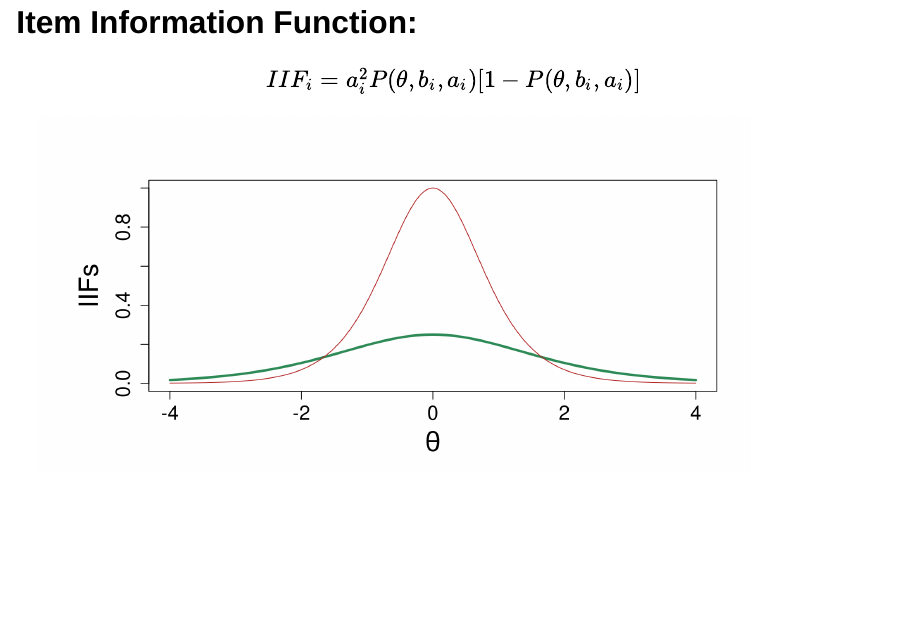
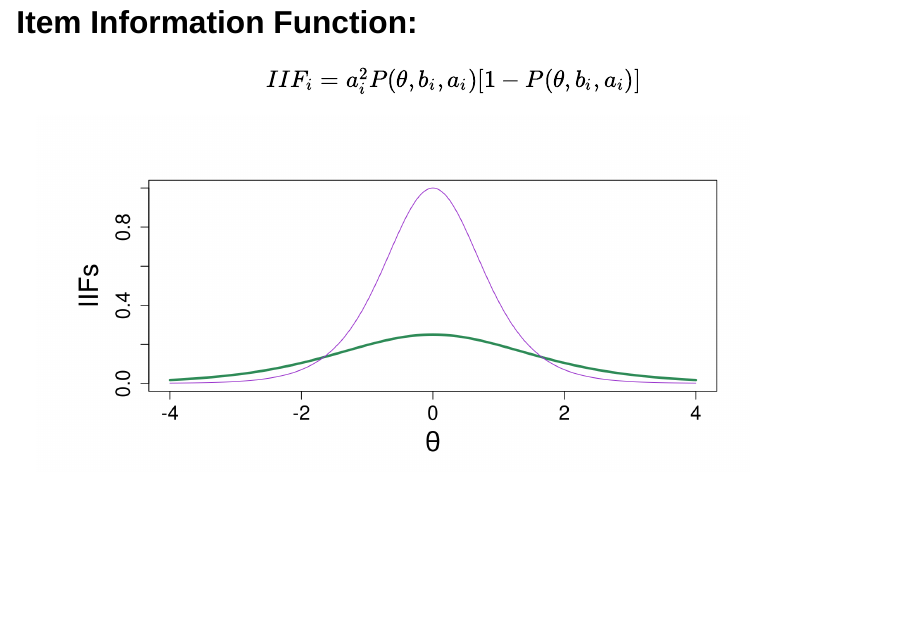
Before and after one commit to OttaviaE/beyond-summer-school, a Quarto document (algorithms/algortithms.qmd): page 11 of 54. Rendered offline with R 4.5, knitr and Pandoc in place of Quarto, with nearby package versions; drawn as Slidy slides in place of the format the file asks for.

Commit message:
non me lo merito

````diff
--- a/algorithms/algortithms.qmd
+++ b/algorithms/algortithms.qmd
@@ -327,13 +327,13 @@ plot(theta, IRT(theta, a = 0.5, b = 0),
      ylim = c(0,1 ), cex.lab= 2,
      cex.axis =1.5, xlab = expression(theta), lwd = 3, col = "seagreen")
 
-segments(-7, exp(0.5 *(1))/(1+exp(0.5 *(1))),
-         1, exp(0.5 *(1))/(1+exp(0.5 *(1))),
-         col = "firebrick", lty = 3, lwd = 3)
+# segments(-7, exp(0.5 *(1))/(1+exp(0.5 *(1))),
+#          1, exp(0.5 *(1))/(1+exp(0.5 *(1))),
+#          col = "firebrick", lty = 3, lwd = 3)
 mycol = rgb(.54, .114, .89)
-segments(1, -exp(0.5 *(1))/(1+exp(0.5 *(1))),
-        1, exp(0.5 *(1))/(1+exp(0.5 *(1))),
-         col = "firebrick", lty = 3, lwd = 3)
+# segments(1, -exp(0.5 *(1))/(1+exp(0.5 *(1))),
+#         1, exp(0.5 *(1))/(1+exp(0.5 *(1))),
+#          col = "firebrick", lty = 3, lwd = 3)
 
 segments(-7, exp(0.5 *(-1))/(1+exp(0.5 *(-1))),
          -1, exp(0.5 *(-1))/(1+exp(0.5 *(-1))),
@@ -341,9 +341,9 @@ segments(-7, exp(0.5 *(-1))/(1+exp(0.5 *(-1))),
 
 rasterImage(lisa, 0.6, -0.10, 1.5, 0.15)
 rasterImage(bart, -1.5, -0.10, -0.5, 0.15)
-segments(-1, -exp(0.5 *(-1))/(1+exp(0.5 *(-1))),
-        -1, exp(0.5 *(-1))/(1+exp(0.5 *(-1))),
-         col = "royalblue4", lty = 3, lwd = 3)
+# segments(-1, -exp(0.5 *(-1))/(1+exp(0.5 *(-1))),
+#         -1, exp(0.5 *(-1))/(1+exp(0.5 *(-1))),
+#          col = "royalblue4", lty = 3, lwd = 3)
 
 ## aggiunge l'item più discirminativo a partità di tutto il resto
 
@@ -361,9 +361,6 @@ segments(1, -exp(1.5 *(1))/(1+exp(1.5 *(1))),
 
 segments(-7, exp(1.5 *(-1))/(1+exp(1.5 *(-1))),
          -1, exp(1.5 *(-1))/(1+exp(1.5 *(-1))),
-         col = "royalblue4", lty = 3, lwd = 3)
-segments(-1, -exp(1.5 *(-1))/(1+exp(1.5 *(-1))),
-        -1, exp(1.5 *(-1))/(1+exp(1.5 *(-1))),
          col = "royalblue4", lty = 3, lwd = 3)
 
 ```
@@ -391,7 +388,7 @@ plot(theta, iifs[,1],
      type = "l",
      ylab = "IIFs",  cex.lab= 2,
      cex.axis =1.5, xlab = expression(theta), lwd = 3, ylim = c(0, 1), col = "seagreen")
-lines(theta, iifs[,2], col = "firebrick")
+lines(theta, iifs[,2], col = "darkorchid")
 ```
 
 
````
